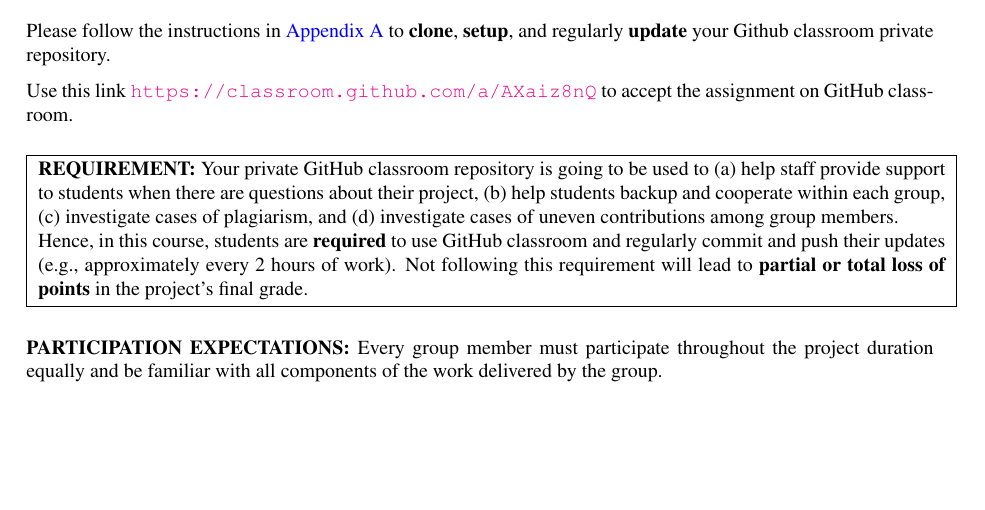
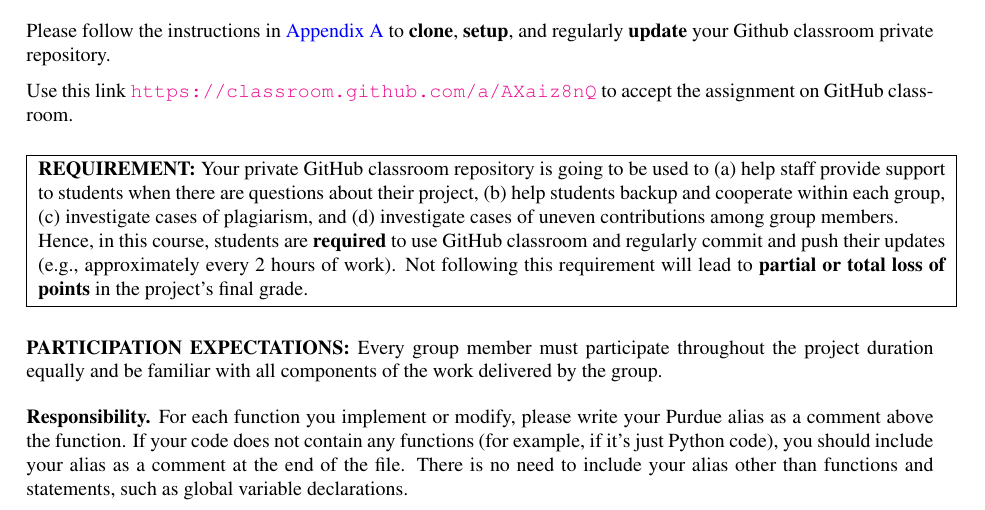
Before and after one commit to antoniobianchi333/cs408, a LaTeX document (labs/lab1/handout/lab1.tex): part of page 1 of 14, cut so that both start at the same text, the shorter picture padded with empty space. Compiled offline with pdfLaTeX.

Commit message:
lab1: Add the specific requirement for AI attack

```diff
--- a/labs/lab1/handout/lab1.tex
+++ b/labs/lab1/handout/lab1.tex
@@ -111,6 +111,10 @@ Hence, in this course, students are \textbf{required} to use GitHub classroom an
 throughout the project duration equally and be familiar with all
 components of the work delivered by the group.
 
+\para{Responsibility.}
+For each function you implement or modify, please write your Purdue alias as a comment above the function.
+If your code does not contain any functions (for example, if it's just Python code), you should include your alias as a comment at the end of the file.
+There is no need to include your alias other than functions and statements, such as global variable declarations.
 
 \subsection{Starting}
 
```
